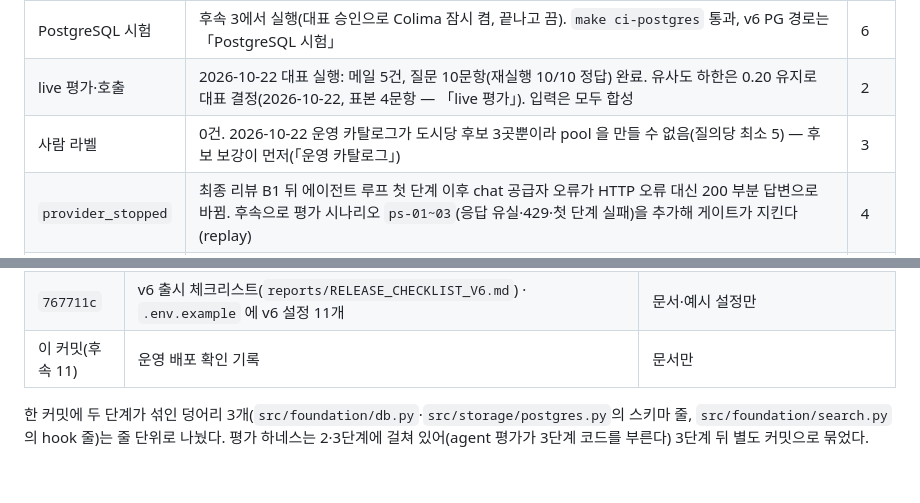
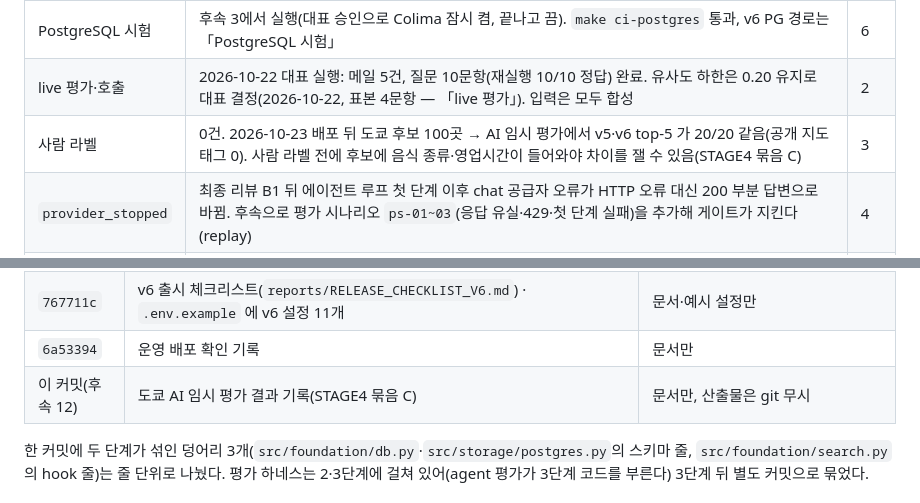
Before and after one commit to Jin-s-work/Travel-Agent, a Markdown page: docs/service-v6/IMPLEMENTATION_STATUS.md, 2 parts joined by grey strips. Drawn GitHub-style.

Commit message:
v6 4단계: 도쿄 AI 임시 평가 결과 기록 (결정 근거 아님)
배포(767711c) 뒤 운영 추천 1회로 도쿄 후보가 100곳(공개 지도 97 + 승인 3)이 되어
사람 라벨 전에 AI 가 끝까지 돌렸다(바르셀로나는 후보 3곳이라 제외).
- AI 질의 30 확정(사람용 질의 파일은 그대로) → pool 20 질의·판정 390
  (현지어·유명 구획 10개는 두 모델 모두 결과 없음)
- AI 채점자 4명, CLI 와 같은 블라인드 카드, label_source ai_provisional
- displayed: v5·v6 top-5 가 20/20 같음, NDCG@5 검증 0.425·P@5 0.30 동일
- items_only: 검증 항목 0 → 지표 0. 승격 아님(NO_INDEPENDENT_HUMAN_LABELS 외)
원인: 공개 지도 97곳의 OSM 태그가 모두 비어 있어(Photon 응답에 extra 없음)
v6 신호가 쓸 자료가 없다. 사람 라벨 전에 음식 종류·영업시간 확보가 먼저다.
산출물은 git 무시 폴더(data/recommendation-labels/ai-2026-10-23/)에만 있다.

Co-Authored-By: Claude Opus 5.5 <noreply@anthropic.com>

```diff
--- a/docs/service-v6/IMPLEMENTATION_STATUS.md
+++ b/docs/service-v6/IMPLEMENTATION_STATUS.md
@@ -100,7 +100,7 @@
 | --- | --- | --- |
 | PostgreSQL 시험 | 후속 3에서 실행(대표 승인으로 Colima 잠시 켬, 끝나고 끔). `make ci-postgres` 통과, v6 PG 경로는 「PostgreSQL 시험」 | 6 |
 | live 평가·호출 | 2026-10-22 대표 실행: 메일 5건, 질문 10문항(재실행 10/10 정답) 완료. 유사도 하한은 0.20 유지로 대표 결정(2026-10-22, 표본 4문항 — 「live 평가」). 입력은 모두 합성 | 2 |
-| 사람 라벨 | 0건. 2026-10-22 운영 카탈로그가 도시당 후보 3곳뿐이라 pool 을 만들 수 없음(질의당 최소 5) — 후보 보강이 먼저(「운영 카탈로그」) | 3 |
+| 사람 라벨 | 0건. 2026-10-23 배포 뒤 도쿄 후보 100곳 → AI 임시 평가에서 v5·v6 top-5 가 20/20 같음(공개 지도 태그 0). 사람 라벨 전에 후보에 음식 종류·영업시간이 들어와야 차이를 잴 수 있음(STAGE4 묶음 C) | 3 |
 | `provider_stopped` | 최종 리뷰 B1 뒤 에이전트 루프 첫 단계 이후 chat 공급자 오류가 HTTP 오류 대신 200 부분 답변으로 바뀜. 후속으로 평가 시나리오 `ps-01~03`(응답 유실·429·첫 단계 실패)을 추가해 게이트가 지킨다(replay) | 4 |
 | B3 장부 초과 | 429 재시도가 있으면 정산 대기 행의 예상비용까지 장부에 잡혀 장부상 합계가 질문당 상한을 넘을 수 있음(합성 재현: 상한 25000, 장부 31020, 실제 확정 10340) | 4 |
 | 시간 상한 | 후속 커밋으로 search_mail 임베딩도 에이전트 deadline 25초를 이어받음 — 25초 뒤 새 전송·재시도 없음(회귀 시험 `test_search_mail_embedding_keeps_the_agent_deadline`). 남은 것: 그 직전에 나간 호출 하나는 최대 45초까지 기다림. MCP ask 120초는 서버 강제 상한 아님 | 4 |
@@ -136,7 +136,8 @@
 | `db12492` | 수동 입력 예약 하한 우회 유지 결정 기록 | 동작 변경 없음 · 원격 CI 7/7(`39738330152`) |
 | `20d80d9` | 카탈로그 내보내기 실패 진단(비밀 없는 범주·단어·대상 형태) · 운영 카탈로그 결과 기록 | 라벨 시험 23 |
 | `767711c` | v6 출시 체크리스트(`reports/RELEASE_CHECKLIST_V6.md`) · `.env.example` 에 v6 설정 11개 | 문서·예시 설정만 |
-| 이 커밋(후속 11) | 운영 배포 확인 기록 | 문서만 |
+| `6a53394` | 운영 배포 확인 기록 | 문서만 |
+| 이 커밋(후속 12) | 도쿄 AI 임시 평가 결과 기록(STAGE4 묶음 C) | 문서만, 산출물은 git 무시 |
 
 한 커밋에 두 단계가 섞인 덩어리 3개(`src/foundation/db.py`·`src/storage/postgres.py`의 스키마 줄, `src/foundation/search.py`의 hook 줄)는 줄 단위로 나눴다. 평가 하네스는 2·3단계에 걸쳐 있어(agent 평가가 3단계 코드를 부른다) 3단계 뒤 별도 커밋으로 묶었다.
 
```
Also changed, not shown: 1 other file.
